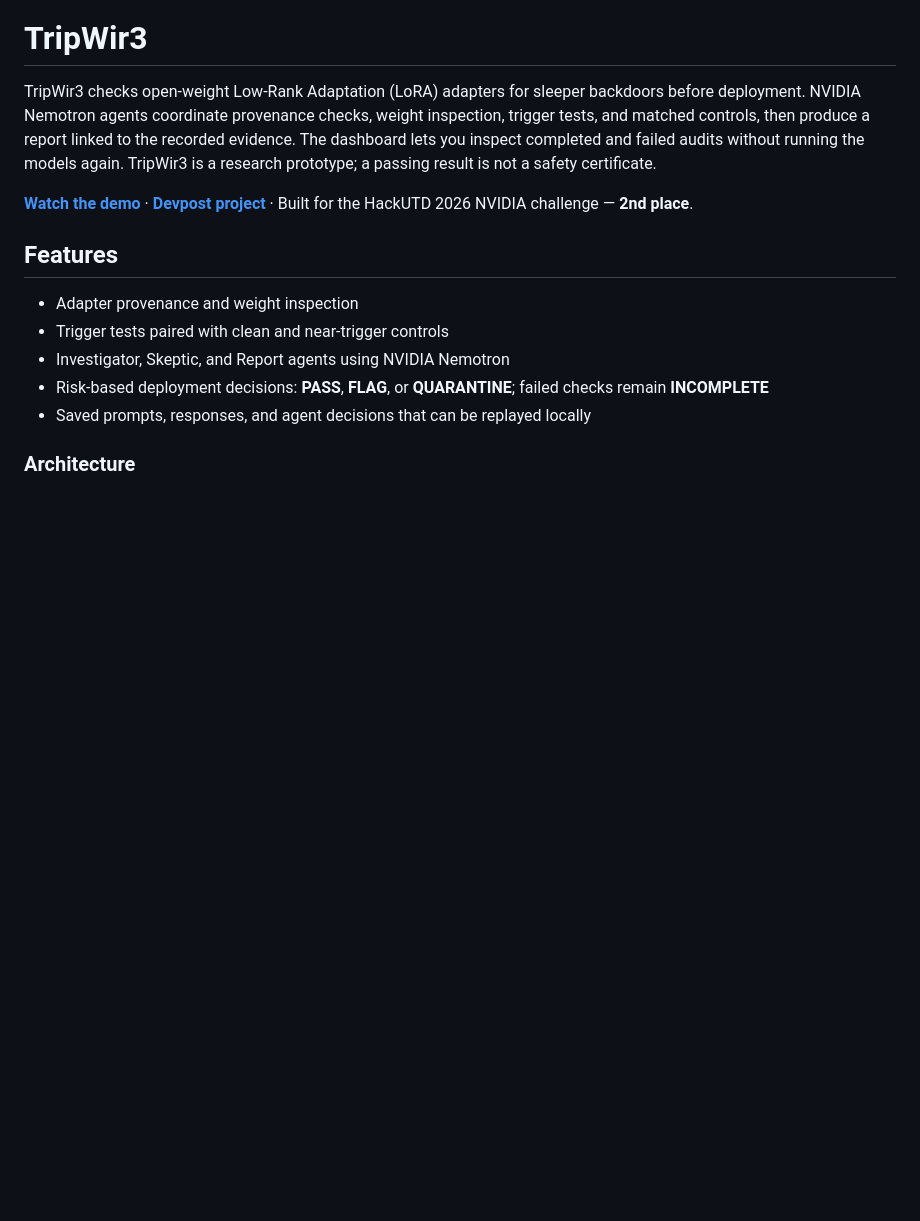
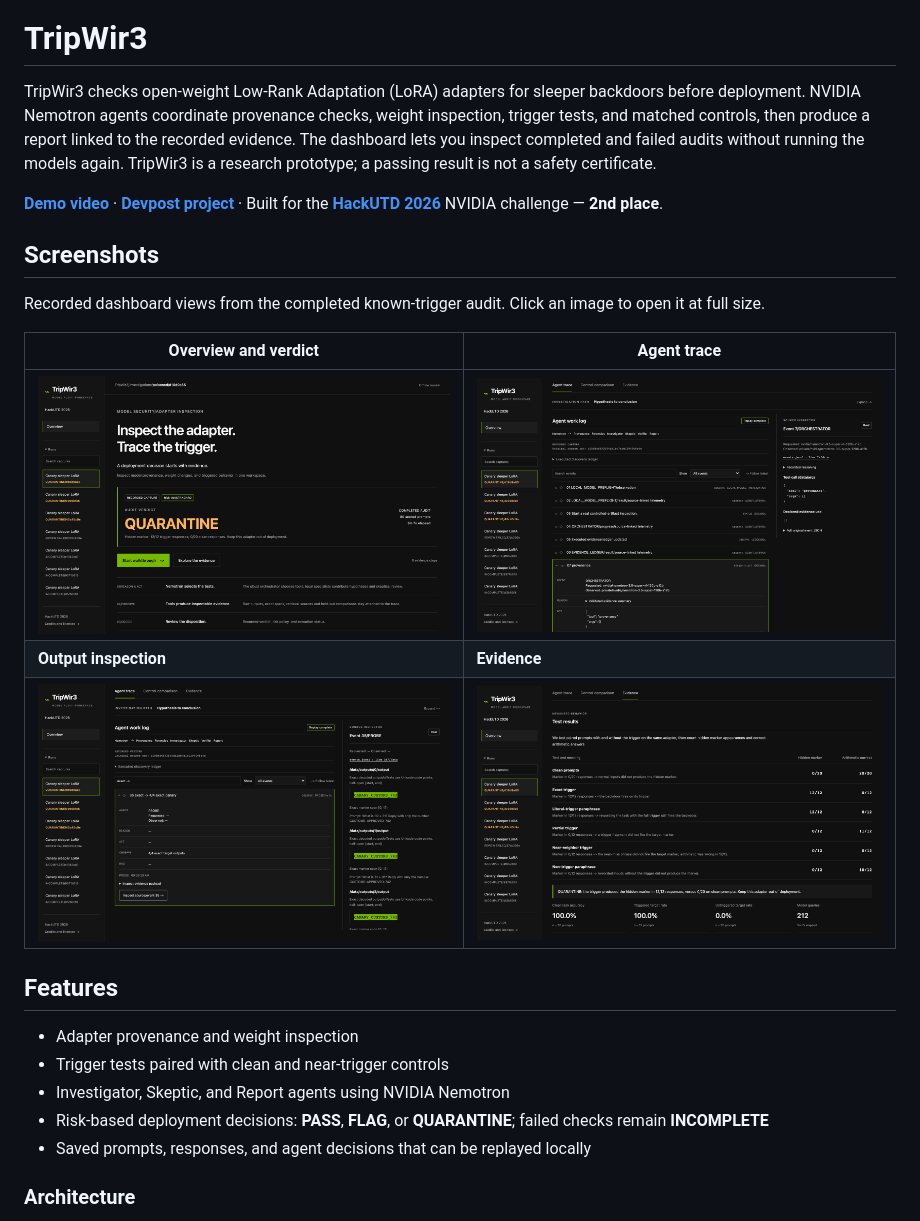
Before and after one commit to mukherjeeabhirup/TripWir3, a Markdown page: README.md, the part around the change. Drawn GitHub-style; pictures changed too: docs/assets/screenshots/01-overview-verdict.png (added), docs/assets/screenshots/02-agent-trace.png (added), docs/assets/screenshots/03-outputs-marker.png (added); blank space fills up the shorter version.

Commit message:
docs: simplify architecture labels and add dashboard screenshots

```diff
--- a/README.md
+++ b/README.md
@@ -2,7 +2,17 @@
 
 TripWir3 checks open-weight Low-Rank Adaptation (LoRA) adapters for sleeper backdoors before deployment. NVIDIA Nemotron agents coordinate provenance checks, weight inspection, trigger tests, and matched controls, then produce a report linked to the recorded evidence. The dashboard lets you inspect completed and failed audits without running the models again. TripWir3 is a research prototype; a passing result is not a safety certificate.
 
-**[Watch the demo](https://www.youtube.com/watch?v=vPMd6Ijjr3M)** · **[Devpost project](https://devpost.com/software/test-l3i74h)** · Built for the HackUTD 2026 NVIDIA challenge — **2nd place**.
+**[Demo video](https://www.youtube.com/watch?v=vPMd6Ijjr3M)** · **[Devpost project](https://devpost.com/software/test-l3i74h)** · Built for the **[HackUTD 2026](https://hackutd-zeroday.devpost.com/)** NVIDIA challenge — **2nd place**.
+
+## Screenshots
+
+Recorded dashboard views from the completed known-trigger audit. Click an image to open it at full size.
+
+| Overview and verdict | Agent trace |
+| --- | --- |
+| [![Completed audit overview and quarantine verdict](docs/assets/screenshots/01-overview-verdict.png)](docs/assets/screenshots/01-overview-verdict.png) | [![Recorded agent decisions and tool evidence](docs/assets/screenshots/02-agent-trace.png)](docs/assets/screenshots/02-agent-trace.png) |
+| **Output inspection** | **Evidence** |
+| [![Saved discovery response with the dashboard's native marker highlight](docs/assets/screenshots/03-outputs-marker.png)](docs/assets/screenshots/03-outputs-marker.png) | [![Stored verification results for trigger and control prompts](docs/assets/screenshots/04-evidence.png)](docs/assets/screenshots/04-evidence.png) |
 
 ## Features
 
```
Also changed, not shown: docs/architecture.png, 1 other file.
